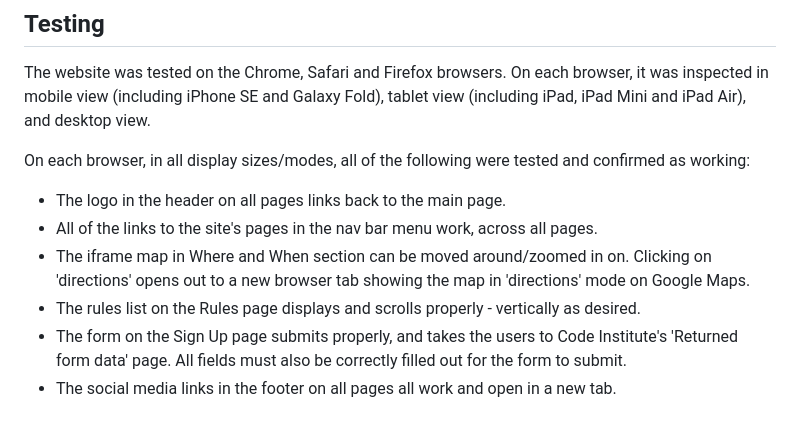
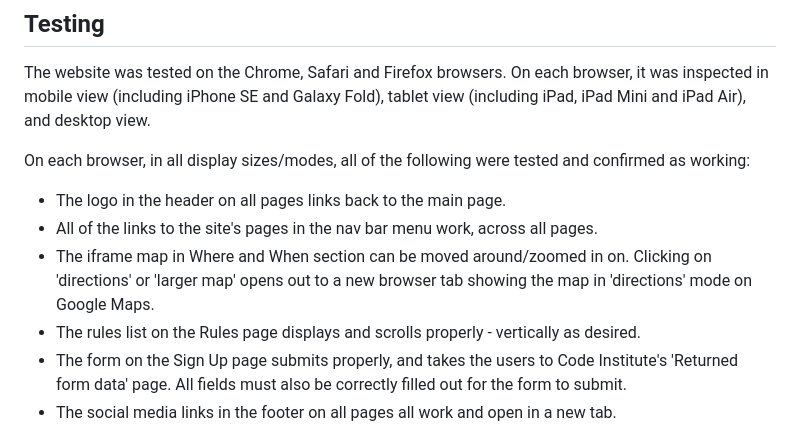
Before and after one commit to sjayawardena/local-multiplayer-meetup, a Markdown page: README.md, the part around the change. Drawn GitHub-style.

Commit message:
docs: amends testing note about iframe map feature and how to open out to new tab

```diff
--- a/README.md
+++ b/README.md
@@ -177,7 +177,7 @@ The website was tested on the Chrome, Safari and Firefox browsers. On each brows
 On each browser, in all display sizes/modes, all of the following were tested and confirmed as working:
 - The logo in the header on all pages links back to the main page.
 - All of the links to the site's pages in the nav bar menu work, across all pages.
-- The iframe map in Where and When section can be moved around/zoomed in on. Clicking on 'directions' opens out to a new browser tab showing the map in 'directions' mode on Google Maps.
+- The iframe map in Where and When section can be moved around/zoomed in on. Clicking on 'directions' or 'larger map' opens out to a new browser tab showing the map in 'directions' mode on Google Maps.
 - The rules list on the Rules page displays and scrolls properly - vertically as desired.
 - The form on the Sign Up page submits properly, and takes the users to Code Institute's 'Returned form data' page. All fields must also be correctly filled out for the form to submit.
 - The social media links in the footer on all pages all work and open in a new tab.
```
